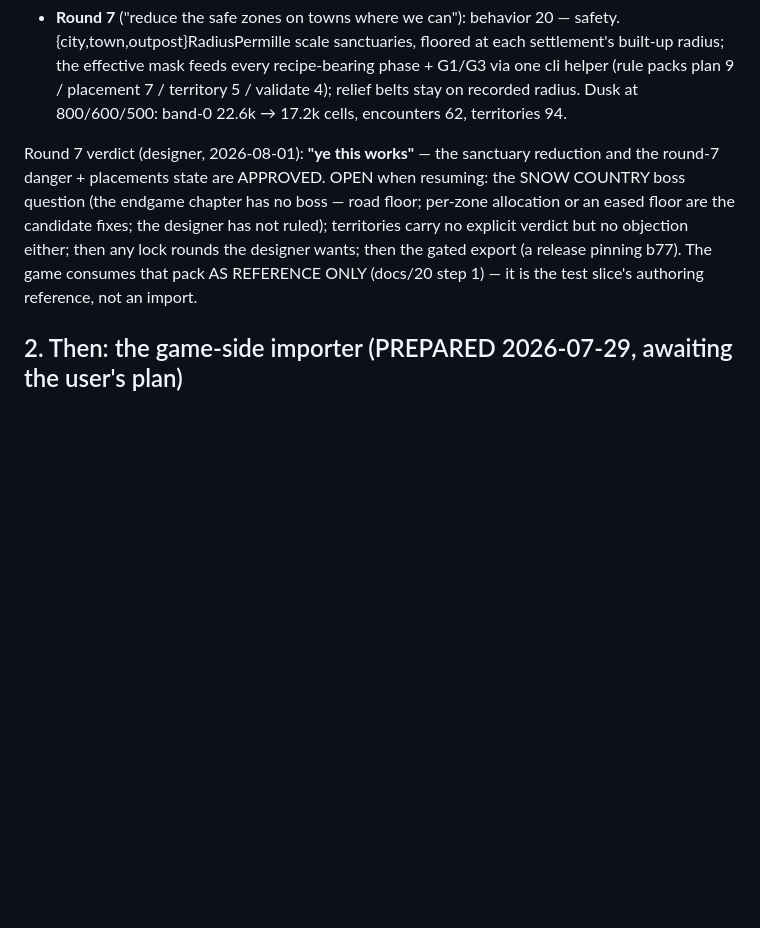
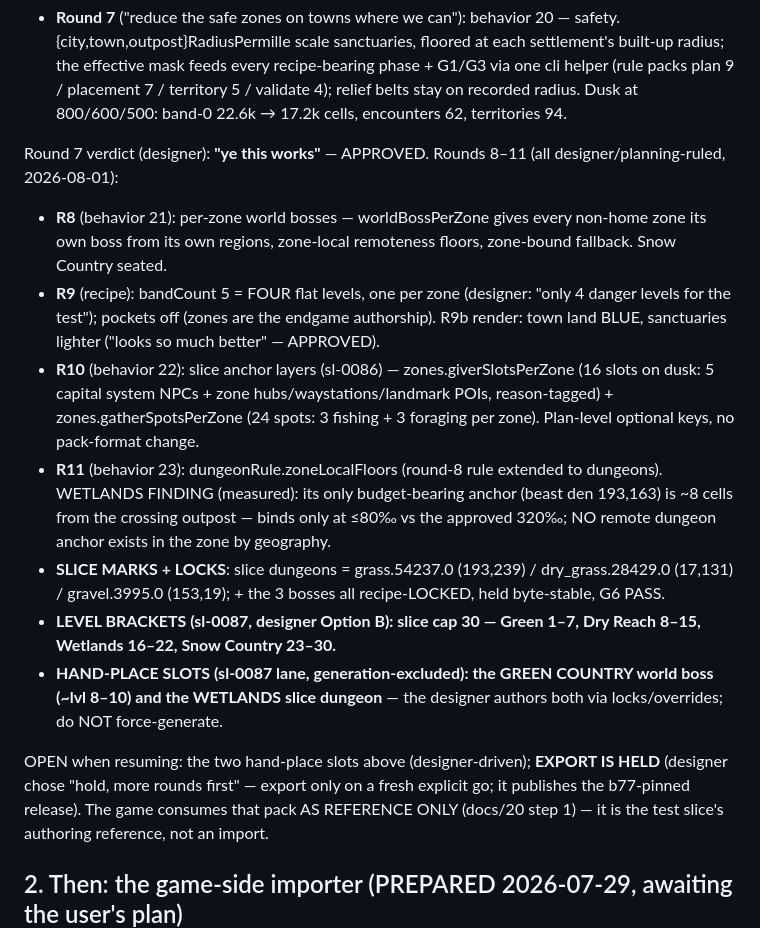
Before and after one commit to tilok1234/world_filler, a Markdown page: HANDOFF.md, the part around the change. Drawn GitHub-style; blank space fills up the shorter version.

Commit message:
Handoff: rounds 8-11, option-B brackets, slice marks, hand-place slots, export HELD
Co-Authored-By: Claude Fable 5 <noreply@anthropic.com>

```diff
--- a/HANDOFF.md
+++ b/HANDOFF.md
@@ -557,14 +557,38 @@ designer's approval; publishes a release when it happens).
   relief belts stay on recorded radius. Dusk at 800/600/500: band-0
   22.6k → 17.2k cells, encounters 62, territories 94.
 
-Round 7 verdict (designer, 2026-08-01): **"ye this works"** — the
-sanctuary reduction and the round-7 danger + placements state are
-APPROVED. OPEN when resuming: the SNOW COUNTRY boss question (the
-endgame chapter has no boss — road floor; per-zone allocation or an
-eased floor are the candidate fixes; the designer has not ruled);
-territories carry no explicit verdict but no objection either; then
-any lock rounds the designer wants; then the gated export (a release
-pinning b77). The game consumes that pack AS REFERENCE ONLY (docs/20
+Round 7 verdict (designer): **"ye this works"** — APPROVED. Rounds
+8–11 (all designer/planning-ruled, 2026-08-01):
+
+- **R8** (behavior 21): per-zone world bosses — worldBossPerZone gives
+  every non-home zone its own boss from its own regions, zone-local
+  remoteness floors, zone-bound fallback. Snow Country seated.
+- **R9** (recipe): bandCount 5 = FOUR flat levels, one per zone
+  (designer: "only 4 danger levels for the test"); pockets off (zones
+  are the endgame authorship). R9b render: town land BLUE, sanctuaries
+  lighter ("looks so much better" — APPROVED).
+- **R10** (behavior 22): slice anchor layers (sl-0086) —
+  zones.giverSlotsPerZone (16 slots on dusk: 5 capital system NPCs +
+  zone hubs/waystations/landmark POIs, reason-tagged) +
+  zones.gatherSpotsPerZone (24 spots: 3 fishing + 3 foraging per
+  zone). Plan-level optional keys, no pack-format change.
+- **R11** (behavior 23): dungeonRule.zoneLocalFloors (round-8 rule
+  extended to dungeons). WETLANDS FINDING (measured): its only
+  budget-bearing anchor (beast den 193,163) is ~8 cells from the
+  crossing outpost — binds only at ≤80‰ vs the approved 320‰; NO
+  remote dungeon anchor exists in the zone by geography.
+- **SLICE MARKS + LOCKS**: slice dungeons = grass.54237.0 (193,239) /
+  dry_grass.28429.0 (17,131) / gravel.3995.0 (153,19); + the 3 bosses
+  all recipe-LOCKED, held byte-stable, G6 PASS.
+- **LEVEL BRACKETS (sl-0087, designer Option B): slice cap 30 — Green
+  1–7, Dry Reach 8–15, Wetlands 16–22, Snow Country 23–30.**
+- **HAND-PLACE SLOTS (sl-0087 lane, generation-excluded): the GREEN
+  COUNTRY world boss (~lvl 8–10) and the WETLANDS slice dungeon** —
+  the designer authors both via locks/overrides; do NOT force-generate.
+
+OPEN when resuming: the two hand-place slots above (designer-driven);
+**EXPORT IS HELD** (designer chose "hold, more rounds first" — export
+only on a fresh explicit go; it publishes the b77-pinned release). The game consumes that pack AS REFERENCE ONLY (docs/20
 step 1) — it is the test slice's authoring reference, not an import.
 
 ## 2. Then: the game-side importer (PREPARED 2026-07-29, awaiting the user's plan)
```
